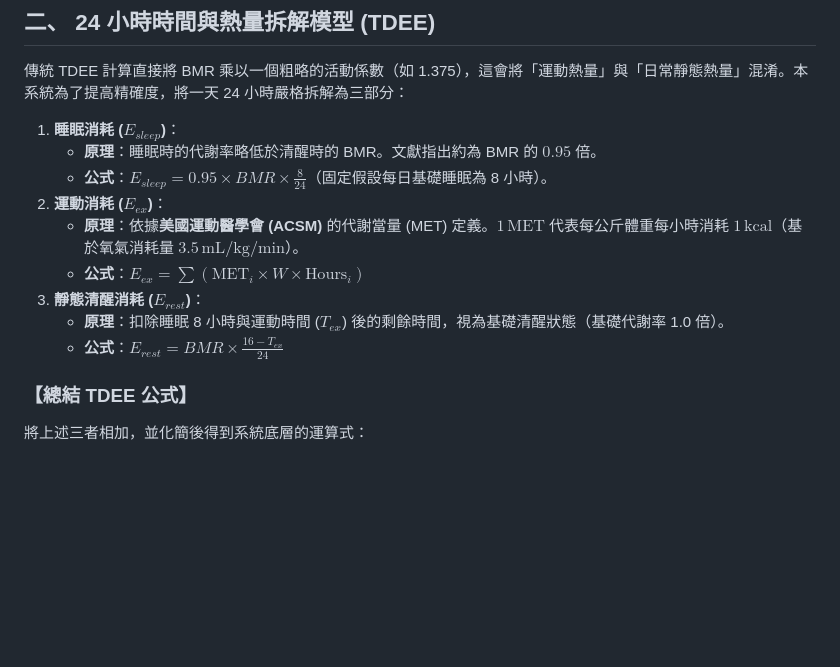
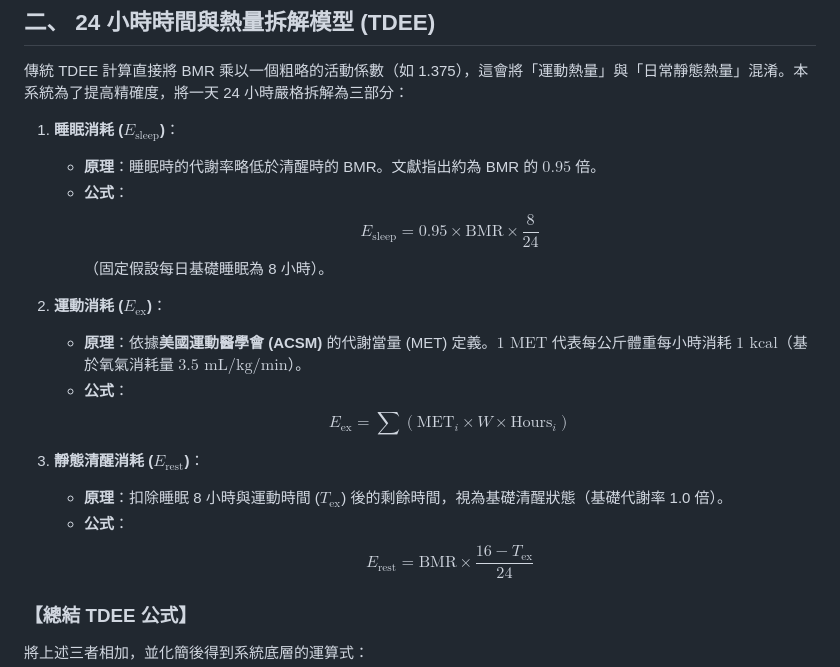
Before and after one commit to RyanChen0311/nutrition-calculator, a Markdown page: proof.md, the part around the change. Drawn GitHub-style; blank space fills up the shorter version.

Commit message:
Fix markdown math formulas rendering for GitHub

```diff
--- a/proof.md
+++ b/proof.md
@@ -19,15 +19,17 @@
 
 傳統 TDEE 計算直接將 BMR 乘以一個粗略的活動係數（如 1.375），這會將「運動熱量」與「日常靜態熱量」混淆。本系統為了提高精確度，將一天 24 小時嚴格拆解為三部分：
 
-1. **睡眠消耗 ($E_{sleep}$)**：
+1. **睡眠消耗 ($E_{\text{sleep}}$)**：
    * **原理**：睡眠時的代謝率略低於清醒時的 BMR。文獻指出約為 BMR 的 $0.95$ 倍。
-   * **公式**：$E_{sleep} = 0.95 \times BMR \times \frac{8}{24}$（固定假設每日基礎睡眠為 8 小時）。
-2. **運動消耗 ($E_{ex}$)**：
-   * **原理**：依據**美國運動醫學會 (ACSM)** 的代謝當量 (MET) 定義。$1\,\text{MET}$ 代表每公斤體重每小時消耗 $1\,\text{kcal}$（基於氧氣消耗量 $3.5\,\text{mL/kg/min}$）。
-   * **公式**：$E_{ex} = \sum (\text{MET}_i \times W \times \text{Hours}_i)$
-3. **靜態清醒消耗 ($E_{rest}$)**：
-   * **原理**：扣除睡眠 8 小時與運動時間 ($T_{ex}$) 後的剩餘時間，視為基礎清醒狀態（基礎代謝率 1.0 倍）。
-   * **公式**：$E_{rest} = BMR \times \frac{16 - T_{ex}}{24}$
+   * **公式**：$$E_{\text{sleep}} = 0.95 \times \text{BMR} \times \frac{8}{24}$$ （固定假設每日基礎睡眠為 8 小時）。
+
+2. **運動消耗 ($E_{\text{ex}}$)**：
+   * **原理**：依據**美國運動醫學會 (ACSM)** 的代謝當量 (MET) 定義。$1 \text{ MET}$ 代表每公斤體重每小時消耗 $1 \text{ kcal}$（基於氧氣消耗量 $3.5 \text{ mL/kg/min}$）。
+   * **公式**：$$E_{\text{ex}} = \sum (\text{MET}_i \times W \times \text{Hours}_i)$$
+
+3. **靜態清醒消耗 ($E_{\text{rest}}$)**：
+   * **原理**：扣除睡眠 8 小時與運動時間 ($T_{\text{ex}}$) 後的剩餘時間，視為基礎清醒狀態（基礎代謝率 1.0 倍）。
+   * **公式**：$$E_{\text{rest}} = \text{BMR} \times \frac{16 - T_{\text{ex}}}{24}$$
 
 ### 【總結 TDEE 公式】
 將上述三者相加，並化簡後得到系統底層的運算式：
```
